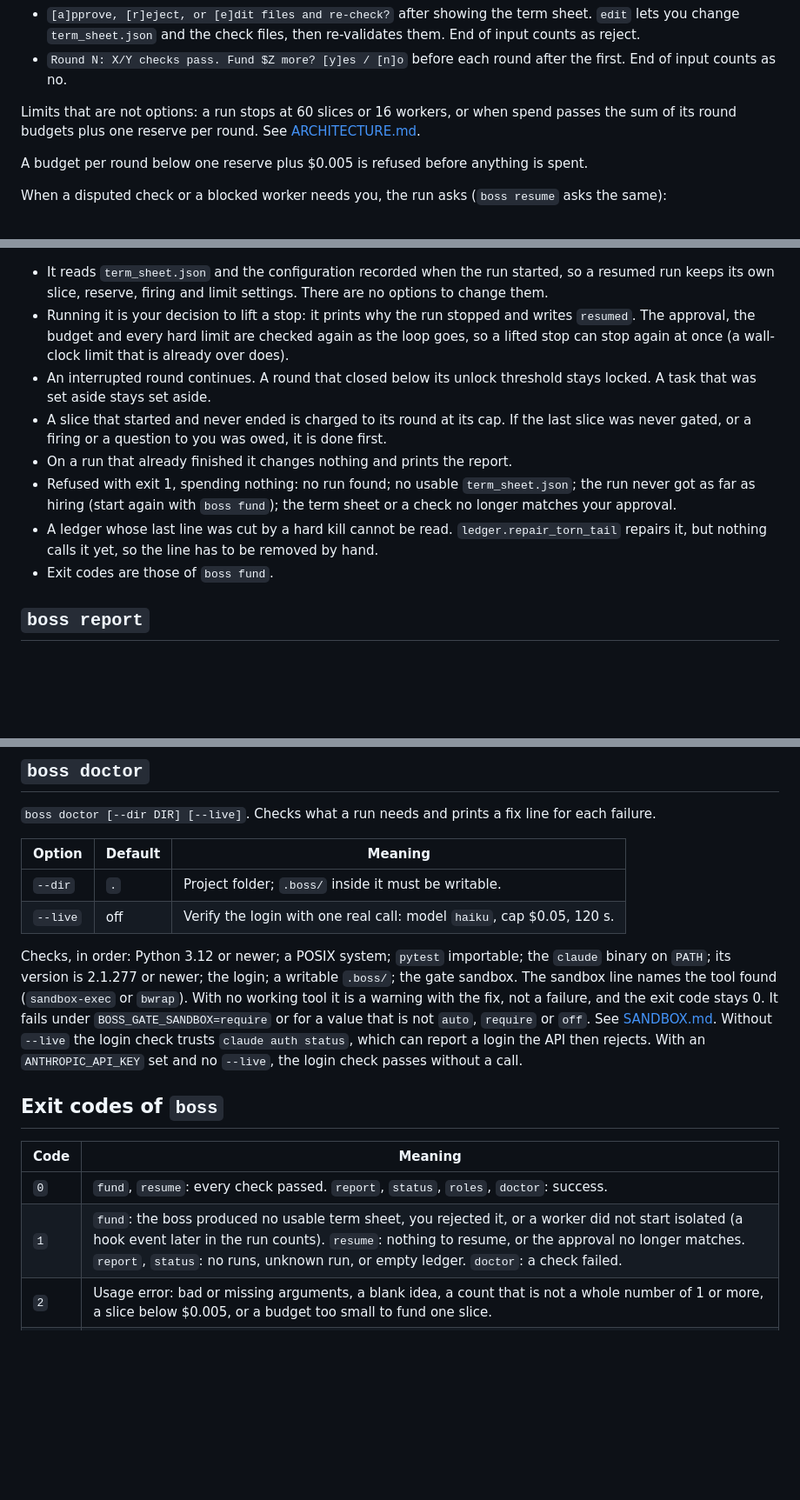
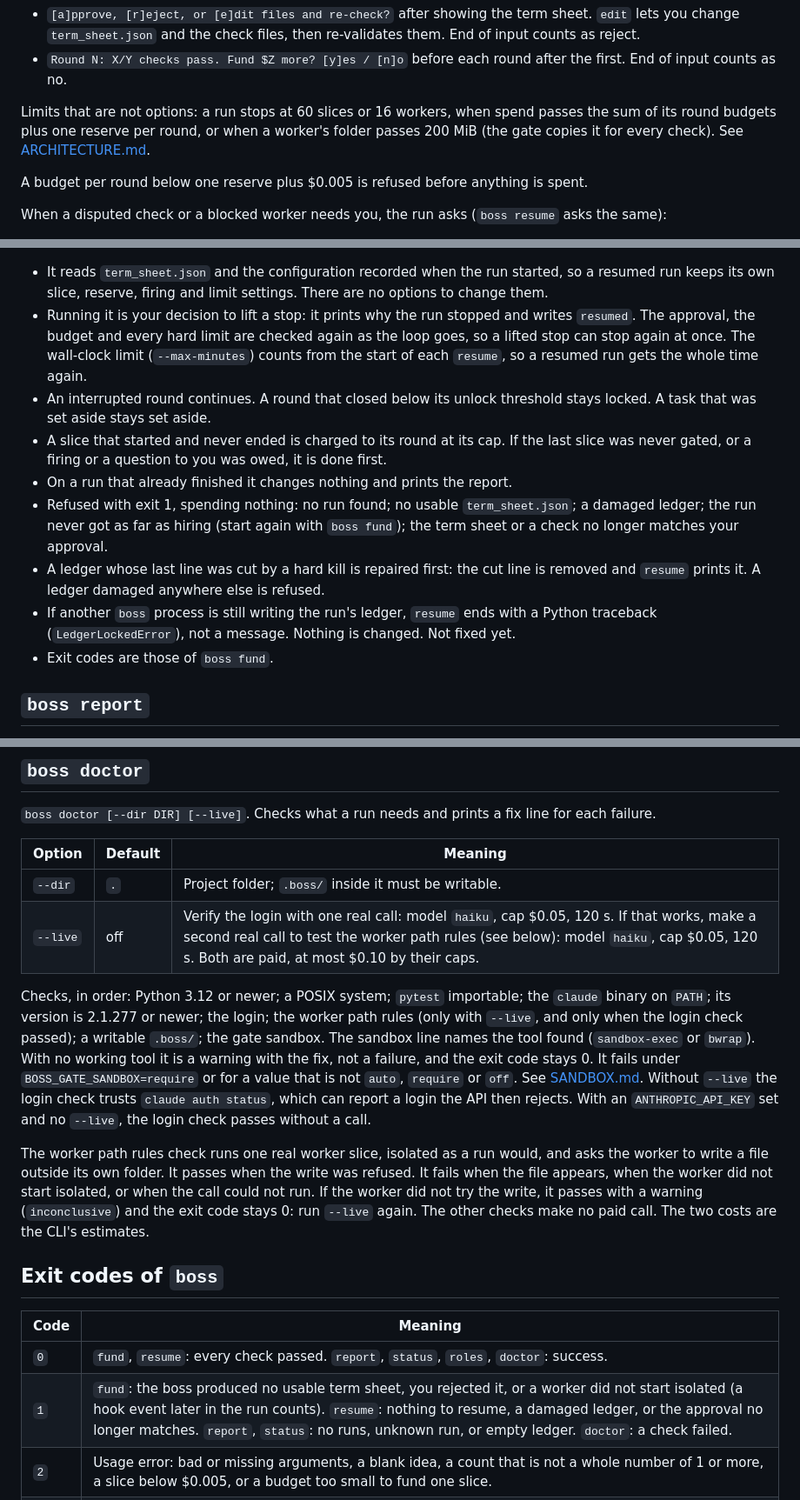
Before and after one commit to kgorle1111/antstreet, a Markdown page: docs/CLI.md, 3 parts joined by grey strips. Shown at 87% size. GitHub-like rendering; blank space fills up the shorter version.

Commit message:
docs(cli): correct resume and doctor against the code
resume now repairs a cut last ledger line (the document said nothing calls
the repair) and its wall clock restarts on every invocation. doctor --live
makes a second paid call, the worker path rules check, which the document
left out. The run limits gain the 200 MiB worker folder. A resume against a
ledger another process holds ends in a traceback; that is now stated.

Co-Authored-By: Claude Opus 5.5 <noreply@anthropic.com>

```diff
--- a/docs/CLI.md
+++ b/docs/CLI.md
@@ -62,8 +62,9 @@ What it asks you:
 - `Round N: X/Y checks pass. Fund $Z more? [y]es / [n]o` before each round after the first. End
   of input counts as no.
 
-Limits that are not options: a run stops at 60 slices or 16 workers, or when spend passes the sum of
-its round budgets plus one reserve per round. See [ARCHITECTURE.md](ARCHITECTURE.md#fixed-limits).
+Limits that are not options: a run stops at 60 slices or 16 workers, when spend passes the sum of
+its round budgets plus one reserve per round, or when a worker's folder passes 200 MiB (the gate
+copies it for every check). See [ARCHITECTURE.md](ARCHITECTURE.md#fixed-limits).
 
 A budget per round below one reserve plus $0.005 is refused before anything is spent.
 
@@ -92,17 +93,20 @@ Argument: `run`, a run id. Default: the latest run in the folder.
   run keeps its own slice, reserve, firing and limit settings. There are no options to change them.
 - Running it is your decision to lift a stop: it prints why the run stopped and writes `resumed`.
   The approval, the budget and every hard limit are checked again as the loop goes, so a lifted
-  stop can stop again at once (a wall-clock limit that is already over does).
+  stop can stop again at once. The wall-clock limit (`--max-minutes`) counts from the start of
+  each `resume`, so a resumed run gets the whole time again.
 - An interrupted round continues. A round that closed below its unlock threshold stays locked. A
   task that was set aside stays set aside.
 - A slice that started and never ended is charged to its round at its cap. If the last slice was
   never gated, or a firing or a question to you was owed, it is done first.
 - On a run that already finished it changes nothing and prints the report.
-- Refused with exit 1, spending nothing: no run found; no usable `term_sheet.json`; the run never
-  got as far as hiring (start again with `boss fund`); the term sheet or a check no longer matches
-  your approval.
-- A ledger whose last line was cut by a hard kill cannot be read. `ledger.repair_torn_tail` repairs
-  it, but nothing calls it yet, so the line has to be removed by hand.
+- Refused with exit 1, spending nothing: no run found; no usable `term_sheet.json`; a damaged
+  ledger; the run never got as far as hiring (start again with `boss fund`); the term sheet or a
+  check no longer matches your approval.
+- A ledger whose last line was cut by a hard kill is repaired first: the cut line is removed and
+  `resume` prints it. A ledger damaged anywhere else is refused.
+- If another `boss` process is still writing the run's ledger, `resume` ends with a Python
+  traceback (`LedgerLockedError`), not a message. Nothing is changed. Not fixed yet.
 - Exit codes are those of `boss fund`.
 
 ## `boss report`
@@ -145,22 +149,29 @@ It reads the code only. It makes no model call, reads no run and writes nothing.
 | Option | Default | Meaning |
 |---|---|---|
 | `--dir` | `.` | Project folder; `.boss/` inside it must be writable. |
-| `--live` | off | Verify the login with one real call: model `haiku`, cap $0.05, 120 s. |
+| `--live` | off | Verify the login with one real call: model `haiku`, cap $0.05, 120 s. If that works, make a second real call to test the worker path rules (see below): model `haiku`, cap $0.05, 120 s. Both are paid, at most $0.10 by their caps. |
 
 Checks, in order: Python 3.12 or newer; a POSIX system; `pytest` importable; the `claude` binary on
-`PATH`; its version is 2.1.277 or newer; the login; a writable `.boss/`; the gate sandbox. The
+`PATH`; its version is 2.1.277 or newer; the login; the worker path rules (only with `--live`, and
+only when the login check passed); a writable `.boss/`; the gate sandbox. The
 sandbox line names the tool found (`sandbox-exec` or `bwrap`). With no working tool it is a warning
 with the fix, not a failure, and the exit code stays 0. It fails under `BOSS_GATE_SANDBOX=require`
 or for a value that is not `auto`, `require` or `off`. See [SANDBOX.md](SANDBOX.md). Without `--live` the login
 check trusts `claude auth status`, which can report a login the API then rejects. With an
 `ANTHROPIC_API_KEY` set and no `--live`, the login check passes without a call.
 
+The worker path rules check runs one real worker slice, isolated as a run would, and asks the
+worker to write a file outside its own folder. It passes when the write was refused. It fails when
+the file appears, when the worker did not start isolated, or when the call could not run. If the
+worker did not try the write, it passes with a warning (`inconclusive`) and the exit code stays 0:
+run `--live` again. The other checks make no paid call. The two costs are the CLI's estimates.
+
 ## Exit codes of `boss`
 
 | Code | Meaning |
 |---|---|
 | `0` | `fund`, `resume`: every check passed. `report`, `status`, `roles`, `doctor`: success. |
-| `1` | `fund`: the boss produced no usable term sheet, you rejected it, or a worker did not start isolated (a hook event later in the run counts). `resume`: nothing to resume, or the approval no longer matches. `report`, `status`: no runs, unknown run, or empty ledger. `doctor`: a check failed. |
+| `1` | `fund`: the boss produced no usable term sheet, you rejected it, or a worker did not start isolated (a hook event later in the run counts). `resume`: nothing to resume, a damaged ledger, or the approval no longer matches. `report`, `status`: no runs, unknown run, or empty ledger. `doctor`: a check failed. |
 | `2` | Usage error: bad or missing arguments, a blank idea, a count that is not a whole number of 1 or more, a slice below $0.005, or a budget too small to fund one slice. |
 | `3` | `fund`, `resume`: the run ended with checks not passing. This includes a run that stopped early (a hard limit, a declined round, a pause, a lost login) and prints `Ended early: <reason>` and the `boss resume` command. |
 | `130` | `fund`, `resume`: interrupted with Ctrl-C. Continue with `boss resume`. |
```
Also changed, not shown: other parts of docs/CLI.md (+1 -1 lines).
